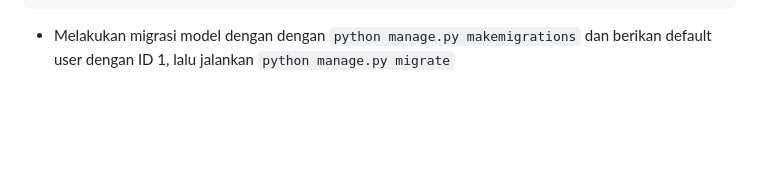
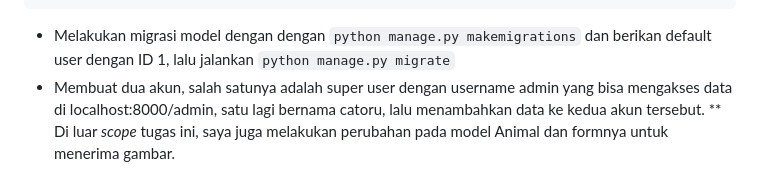
Before and after one commit to reikathr/safarei-park, a Markdown page: README.md, the part around the change. Rendered like a GitHub page; blank space fills up the shorter version.

````diff
--- a/README.md
+++ b/README.md
@@ -408,3 +408,5 @@ def show_main(request):
 </div>
 ```
 - Melakukan migrasi model dengan dengan `python manage.py makemigrations` dan berikan default user dengan ID 1, lalu jalankan `python manage.py migrate`
+- Membuat dua akun, salah satunya adalah super user dengan username admin yang bisa mengakses data di localhost:8000/admin, satu lagi bernama catoru, lalu menambahkan data ke kedua akun tersebut.
+** Di luar *scope* tugas ini, saya juga melakukan perubahan pada model Animal dan formnya untuk menerima gambar.
````
